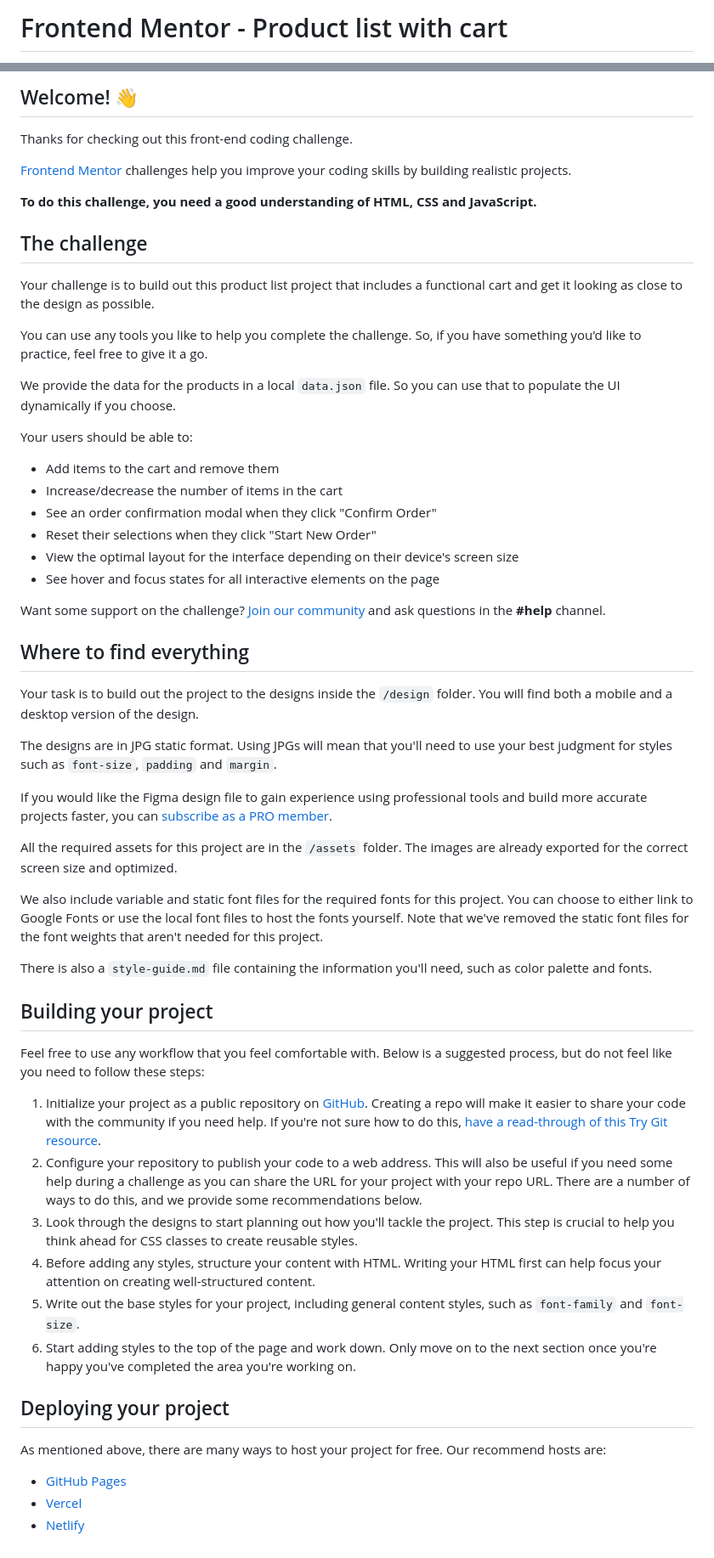
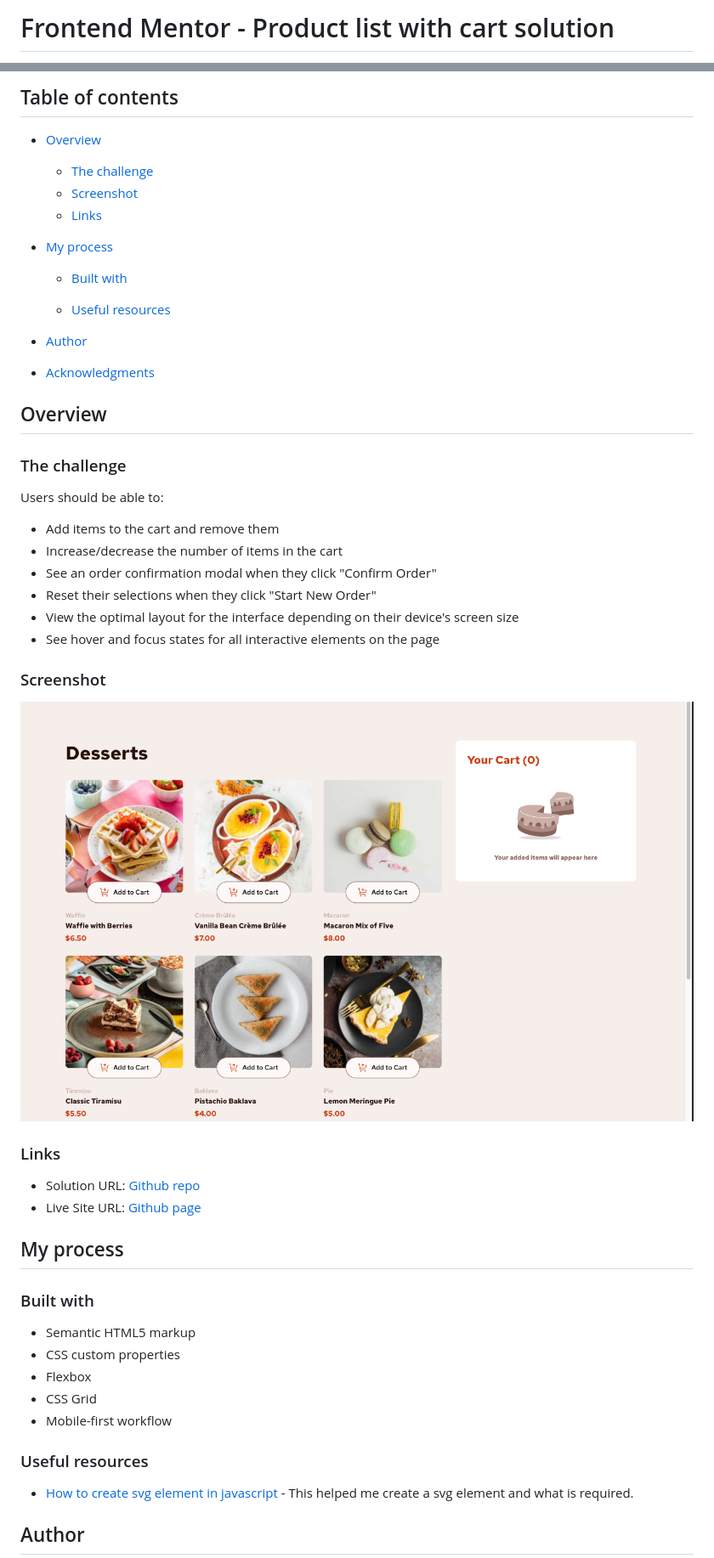
Before and after one commit to mrcordova/product-list-with-cart, a Markdown page: README.md, 2 parts joined by grey strips. Shown: that part at 85% size. GitHub-like rendering; pictures changed too: assets/images/Screenshot.png (added).

```diff
--- a/README.md
+++ b/README.md
@@ -1,2 +1,2 @@
-# Frontend Mentor - Product list with cart
+# Frontend Mentor - Product list with cart solution
 
@@ -4,21 +4,24 @@
 
-## Welcome! 👋
+## Table of contents
 
-Thanks for checking out this front-end coding challenge.
+- [Overview](#overview)
+  - [The challenge](#the-challenge)
+  - [Screenshot](#screenshot)
+  - [Links](#links)
+- [My process](#my-process)
 
-[Frontend Mentor](https://www.frontendmentor.io) challenges help you improve your coding skills by building realistic projects.
+  - [Built with](#built-with)
 
-**To do this challenge, you need a good understanding of HTML, CSS and JavaScript.**
+  - [Useful resources](#useful-resources)
 
-## The challenge
+- [Author](#author)
+- [Acknowledgments](#acknowledgments)
 
-Your challenge is to build out this product list project that includes a functional cart and get it looking as close to the design as possible.
+## Overview
 
-You can use any tools you like to help you complete the challenge. So, if you have something you'd like to practice, feel free to give it a go.
+### The challenge
 
-We provide the data for the products in a local `data.json` file. So you can use that to populate the UI dynamically if you choose.
-
-Your users should be able to:
+Users should be able to:
 
 - Add items to the cart and remove them
 - Increase/decrease the number of items in the cart
@@ -27,38 +30,28 @@ Your users should be able to:
 - View the optimal layout for the interface depending on their device's screen size
 - See hover and focus states for all interactive elements on the page
 
-Want some support on the challenge? [Join our community](https://www.frontendmentor.io/community) and ask questions in the **#help** channel.
+### Screenshot
 
-## Where to find everything
+![](assets/images/Screenshot.png)
 
-Your task is to build out the project to the designs inside the `/design` folder. You will find both a mobile and a desktop version of the design.
+### Links
 
-The designs are in JPG static format. Using JPGs will mean that you'll need to use your best judgment for styles such as `font-size`, `padding` and `margin`.
+- Solution URL: [Github repo](https://github.com/mrcordova/product-list-with-cart)
+- Live Site URL: [Github page](https://mrcordova.github.io/product-list-with-cart/)
 
-If you would like the Figma design file to gain experience using professional tools and build more accurate projects faster, you can [subscribe as a PRO member](https://www.frontendmentor.io/pro).
+## My process
 
-All the required assets for this project are in the `/assets` folder. The images are already exported for the correct screen size and optimized.
+### Built with
 
-We also include variable and static font files for the required fonts for this project. You can choose to either link to Google Fonts or use the local font files to host the fonts yourself. Note that we've removed the static font files for the font weights that aren't needed for this project.
+- Semantic HTML5 markup
+- CSS custom properties
+- Flexbox
+- CSS Grid
+- Mobile-first workflow
 
-There is also a `style-guide.md` file containing the information you'll need, such as color palette and fonts.
+### Useful resources
 
-## Building your project
+- [How to create svg element in javascript](https://stackoverflow.com/questions/20539196/creating-svg-elements-dynamically-with-javascript-inside-html) - This helped me create a svg element and what is required.
 
-Feel free to use any workflow that you feel comfortable with. Below is a suggested process, but do not feel like you need to follow these steps:
+## Author
 
-1. Initialize your project as a public repository on [GitHub](https://github.com/). Creating a repo will make it easier to share your code with the community if you need help. If you're not sure how to do this, [have a read-through of this Try Git resource](https://try.github.io/).
-2. Configure your repository to publish your code to a web address. This will also be useful if you need some help during a challenge as you can share the URL for your project with your repo URL. There are a number of ways to do this, and we provide some recommendations below.
-3. Look through the designs to start planning out how you'll tackle the project. This step is crucial to help you think ahead for CSS classes to create reusable styles.
-4. Before adding any styles, structure your content with HTML. Writing your HTML first can help focus your attention on creating well-structured content.
-5. Write out the base styles for your project, including general content styles, such as `font-family` and `font-size`.
-6. Start adding styles to the top of the page and work down. Only move on to the next section once you're happy you've completed the area you're working on.
-
-## Deploying your project
-
-As mentioned above, there are many ways to host your project for free. Our recommend hosts are:
-
-- [GitHub Pages](https://pages.github.com/)
-- [Vercel](https://vercel.com/)
-- [Netlify](https://www.netlify.com/)
-
```
Also changed, not shown: other parts of README.md (+3 -38 lines), README-template.md (deleted, +0 -115 lines).
